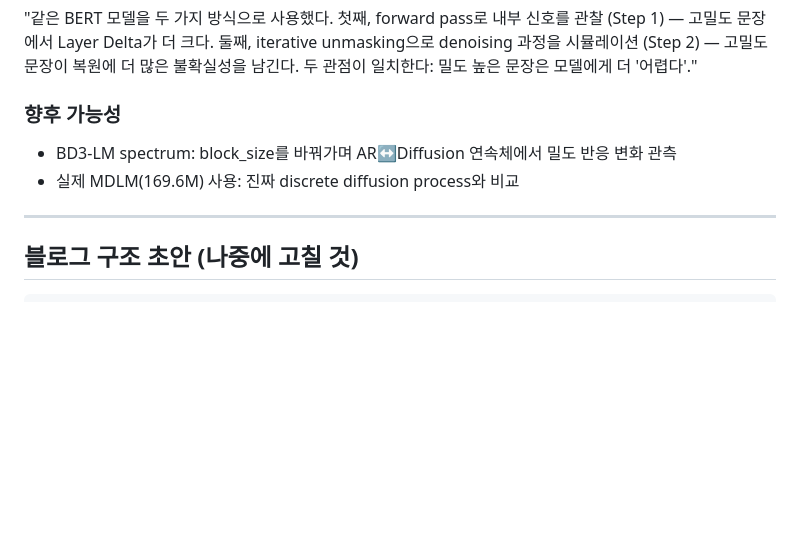
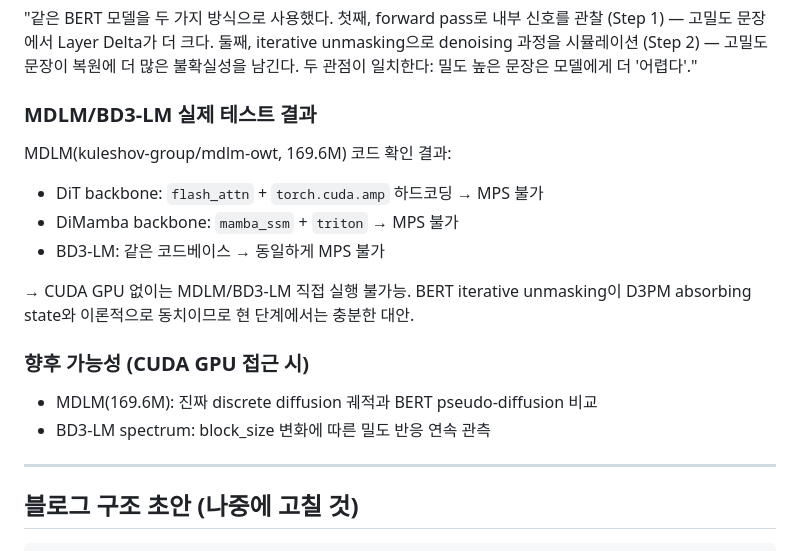
Before and after one commit to kbsooo/dense, a Markdown page: docs/blog_notes.md, the part around the change. Rendered like a GitHub page; blank space fills up the shorter version.

Commit message:
docs: note MDLM/BD3-LM MPS incompatibility (flash_attn/triton required)
Tested MDLM codebase (kuleshov-group/mdlm):
- DiT backbone requires flash_attn + torch.cuda.amp
- DiMamba backbone requires mamba_ssm + triton
- Both are CUDA-only, no MPS support

BERT iterative unmasking remains the viable approach on Apple Silicon,
theoretically equivalent to D3PM absorbing-state diffusion.

Co-Authored-By: Claude Opus 4.6 (1M context) <noreply@anthropic.com>

```diff
--- a/docs/blog_notes.md
+++ b/docs/blog_notes.md
@@ -253,9 +253,19 @@ klue/bert-base의 masked LM head가 한국어 토큰 예측에서는 밀도 차
 둘째, iterative unmasking으로 denoising 과정을 시뮬레이션 (Step 2) — 고밀도 문장이 복원에 더 많은 불확실성을 남긴다.
 두 관점이 일치한다: 밀도 높은 문장은 모델에게 더 '어렵다'."
 
-### 향후 가능성
-- BD3-LM spectrum: block_size를 바꿔가며 AR↔Diffusion 연속체에서 밀도 반응 변화 관측
-- 실제 MDLM(169.6M) 사용: 진짜 discrete diffusion process와 비교
+### MDLM/BD3-LM 실제 테스트 결과
+MDLM(kuleshov-group/mdlm-owt, 169.6M) 코드 확인 결과:
+- DiT backbone: `flash_attn` + `torch.cuda.amp` 하드코딩 → MPS 불가
+- DiMamba backbone: `mamba_ssm` + `triton` → MPS 불가
+- BD3-LM: 같은 코드베이스 → 동일하게 MPS 불가
+
+→ CUDA GPU 없이는 MDLM/BD3-LM 직접 실행 불가능.
+BERT iterative unmasking이 D3PM absorbing state와 이론적으로 동치이므로
+현 단계에서는 충분한 대안.
+
+### 향후 가능성 (CUDA GPU 접근 시)
+- MDLM(169.6M): 진짜 discrete diffusion 궤적과 BERT pseudo-diffusion 비교
+- BD3-LM spectrum: block_size 변화에 따른 밀도 반응 연속 관측
 
 ---
 
```
